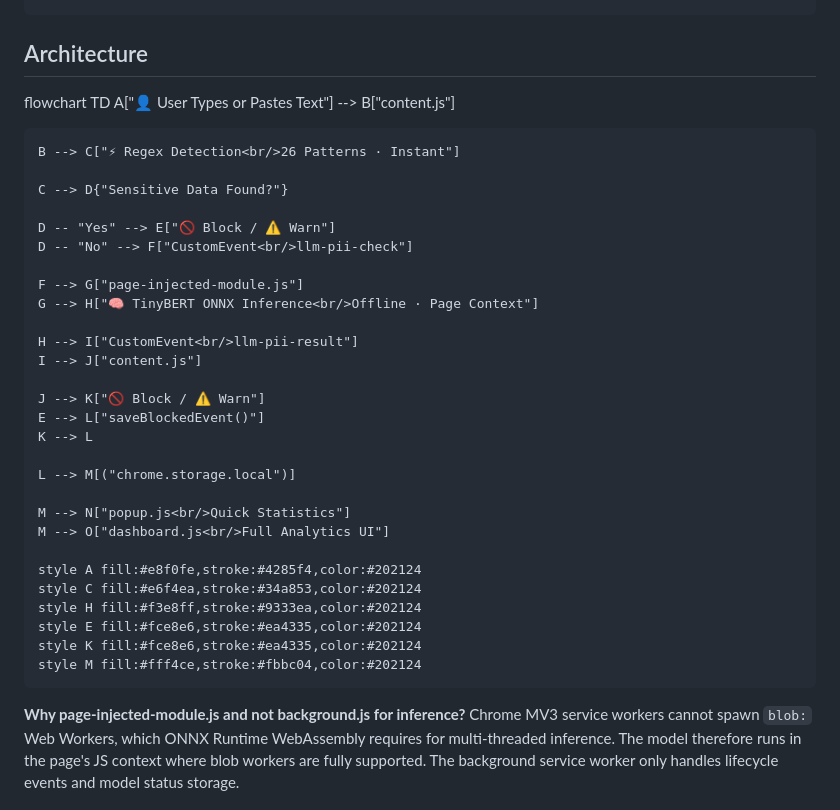
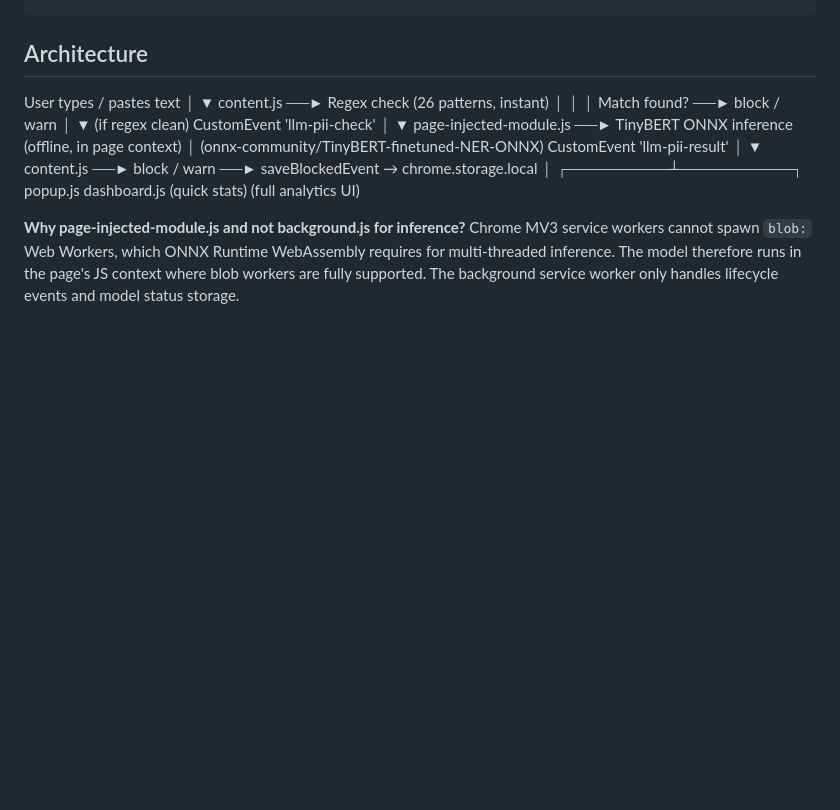
Before and after one commit to RevHeadGuy/LLM_DATA_LEAKAGE_MONITOR, a Markdown page: README.md, the part around the change. Rendered like a GitHub page; blank space fills up the shorter version.

```diff
--- a/README.md
+++ b/README.md
@@ -209,37 +209,28 @@ python download_model.py
 
 ## Architecture
 
-flowchart TD
-    A["👤 User Types or Pastes Text"] --> B["content.js"]
+ User types / pastes text
+        │
+        ▼
+  content.js  ──►  Regex check (26 patterns, instant)
+        │                │
+        │          Match found?  ──► block / warn
+        │
+        ▼  (if regex clean)
+  CustomEvent 'llm-pii-check'
+        │
+        ▼
+  page-injected-module.js  ──►  TinyBERT ONNX inference (offline, in page context)
+        │                        (onnx-community/TinyBERT-finetuned-NER-ONNX)
+  CustomEvent 'llm-pii-result'
+        │
+        ▼
+  content.js  ──►  block / warn  ──►  saveBlockedEvent → chrome.storage.local
+                                              │
+                                    ┌─────────┴──────────┐
+                              popup.js              dashboard.js
+                         (quick stats)        (full analytics UI)
 
-    B --> C["⚡ Regex Detection<br/>26 Patterns · Instant"]
-
-    C --> D{"Sensitive Data Found?"}
-
-    D -- "Yes" --> E["🚫 Block / ⚠️ Warn"]
-    D -- "No" --> F["CustomEvent<br/>llm-pii-check"]
-
-    F --> G["page-injected-module.js"]
-    G --> H["🧠 TinyBERT ONNX Inference<br/>Offline · Page Context"]
-
-    H --> I["CustomEvent<br/>llm-pii-result"]
-    I --> J["content.js"]
-
-    J --> K["🚫 Block / ⚠️ Warn"]
-    E --> L["saveBlockedEvent()"]
-    K --> L
-
-    L --> M[("chrome.storage.local")]
-
-    M --> N["popup.js<br/>Quick Statistics"]
-    M --> O["dashboard.js<br/>Full Analytics UI"]
-
-    style A fill:#e8f0fe,stroke:#4285f4,color:#202124
-    style C fill:#e6f4ea,stroke:#34a853,color:#202124
-    style H fill:#f3e8ff,stroke:#9333ea,color:#202124
-    style E fill:#fce8e6,stroke:#ea4335,color:#202124
-    style K fill:#fce8e6,stroke:#ea4335,color:#202124
-    style M fill:#fff4ce,stroke:#fbbc04,color:#202124
 
 **Why page-injected-module.js and not background.js for inference?**
 Chrome MV3 service workers cannot spawn `blob:` Web Workers, which ONNX Runtime WebAssembly requires for multi-threaded inference. The model therefore runs in the page's JS context where blob workers are fully supported. The background service worker only handles lifecycle events and model status storage.
```
